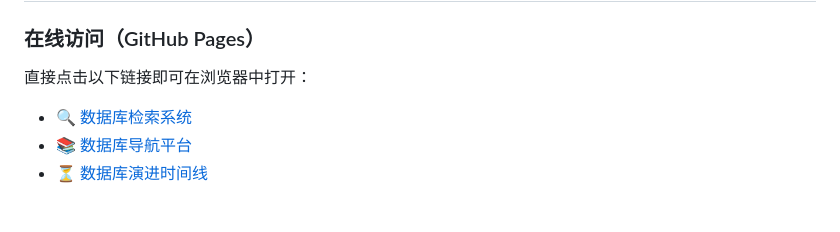
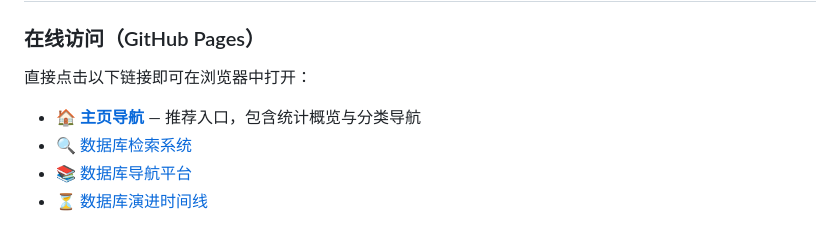
Before and after one commit to PWO-CHINA/structural-bioinformatics-databases, a Markdown page: README.md, the part around one of its changes. Drawn GitHub-style.

Commit message:
Add index page link to README quick start section

```diff
--- a/README.md
+++ b/README.md
@@ -58,6 +59,7 @@
 ### 在线访问（GitHub Pages）
 直接点击以下链接即可在浏览器中打开：
 
+- 🏠 [**主页导航**](https://PWO-CHINA.github.io/structural-bioinformatics-databases/) — 推荐入口，包含统计概览与分类导航
 - 🔍 [数据库检索系统](https://PWO-CHINA.github.io/structural-bioinformatics-databases/databases-searchable.html)
 - 📚 [数据库导航平台](https://PWO-CHINA.github.io/structural-bioinformatics-databases/databases-navigator.html)
 - ⏳ [数据库演进时间线](https://PWO-CHINA.github.io/structural-bioinformatics-databases/databases-timeline.html)
```
Also changed, not shown: other parts of README.md (+1 -0 lines).
